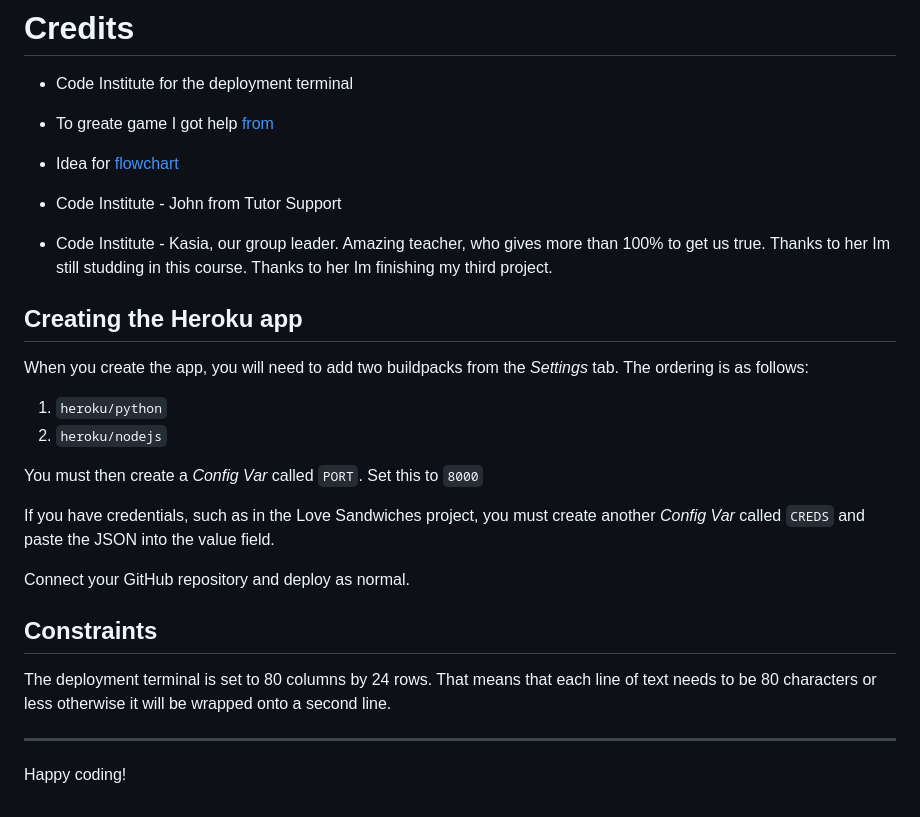
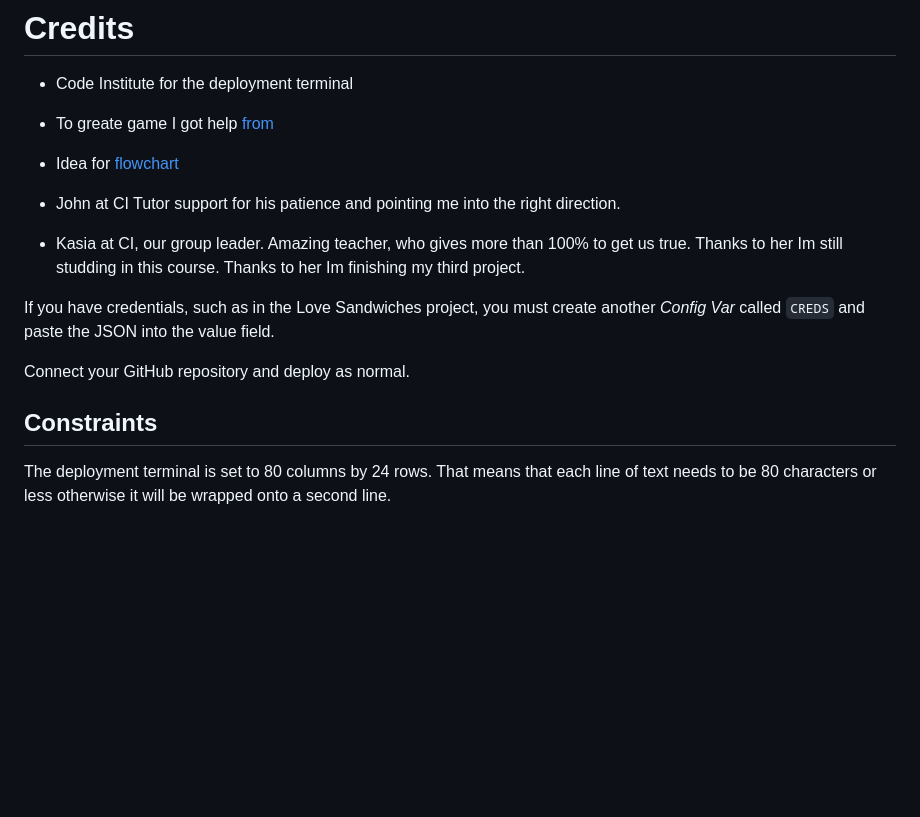
Before and after one commit to Code-Institute-Submissions/hangman-game-2, a Markdown page: README.md, the part around the change printed below. Rendered like a GitHub page; blank space fills up the shorter version.

```diff
--- a/README.md
+++ b/README.md
@@ -257,19 +264,12 @@ By forking the GitHub Repository we make a copy of the original repository on ou
 
 * Idea for [flowchart](http://inventwithpython.com/invent4thed/chapter7.html)
 
-* Code Institute - John from Tutor Support
+* John at CI Tutor support for his patience and pointing me into the right direction.
 
-* Code Institute - Kasia, our group leader. Amazing teacher, who gives more than 100% to get us true. Thanks to her Im still studding in this course. Thanks to her Im finishing my third project.
+* Kasia at CI, our group leader. Amazing teacher, who gives more than 100% to get us true. Thanks to her Im still studding in this course. Thanks to her Im finishing my third project.
 
 
-## Creating the Heroku app
 
-When you create the app, you will need to add two buildpacks from the _Settings_ tab. The ordering is as follows:
-
-1. `heroku/python`
-2. `heroku/nodejs`
-
-You must then create a _Config Var_ called `PORT`. Set this to `8000`
 
 If you have credentials, such as in the Love Sandwiches project, you must create another _Config Var_ called `CREDS` and paste the JSON into the value field.
 
@@ -278,6 +278,3 @@ Connect your GitHub repository and deploy as normal.
 ## Constraints
 
 The deployment terminal is set to 80 columns by 24 rows. That means that each line of text needs to be 80 characters or less otherwise it will be wrapped onto a second line.
-
------
-Happy coding!
```
Also changed, not shown: other parts of README.md (+9 -2 lines), controllers/assets/images/heroku-app.png (added), controllers/assets/images/manual-deployment.png (added).
